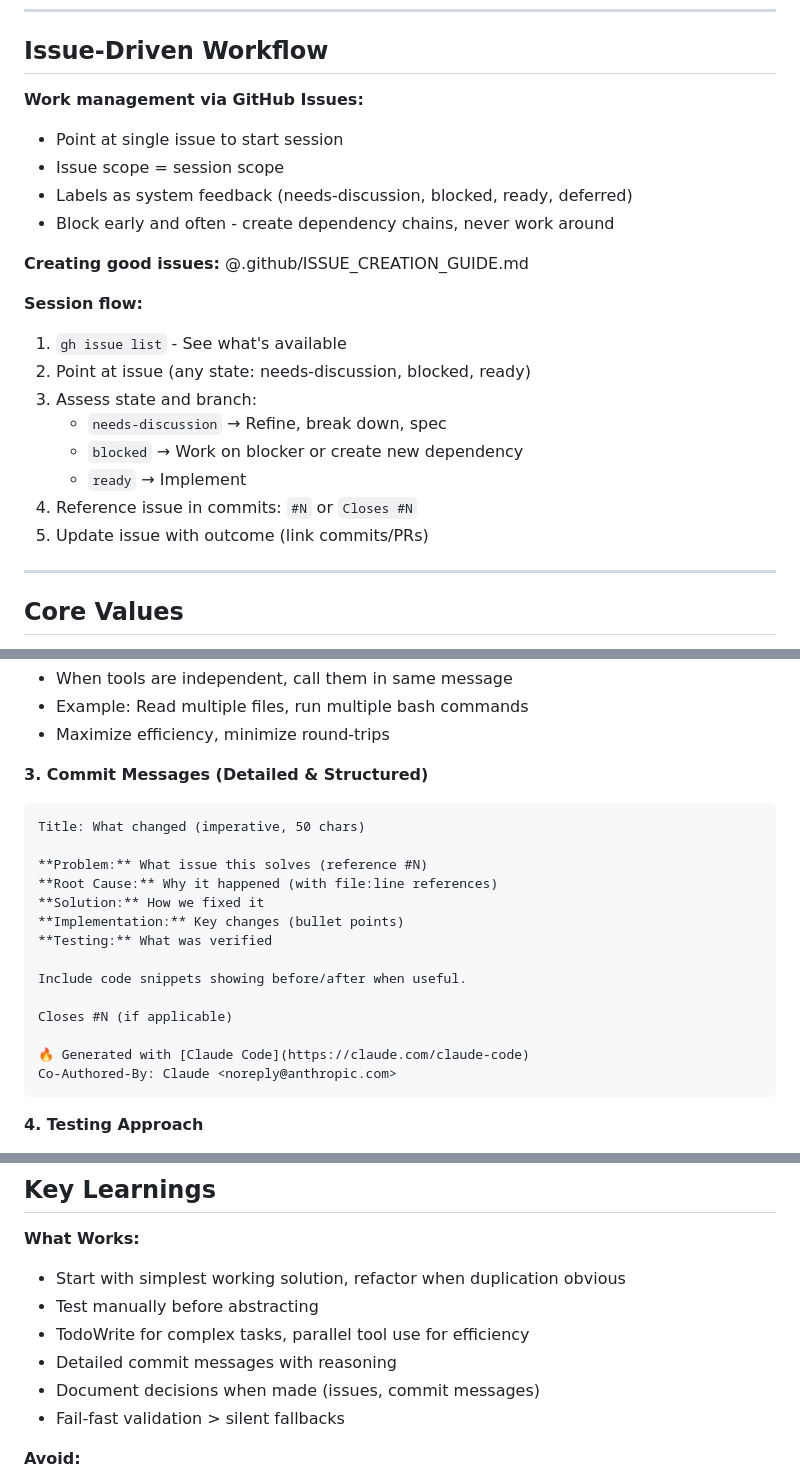
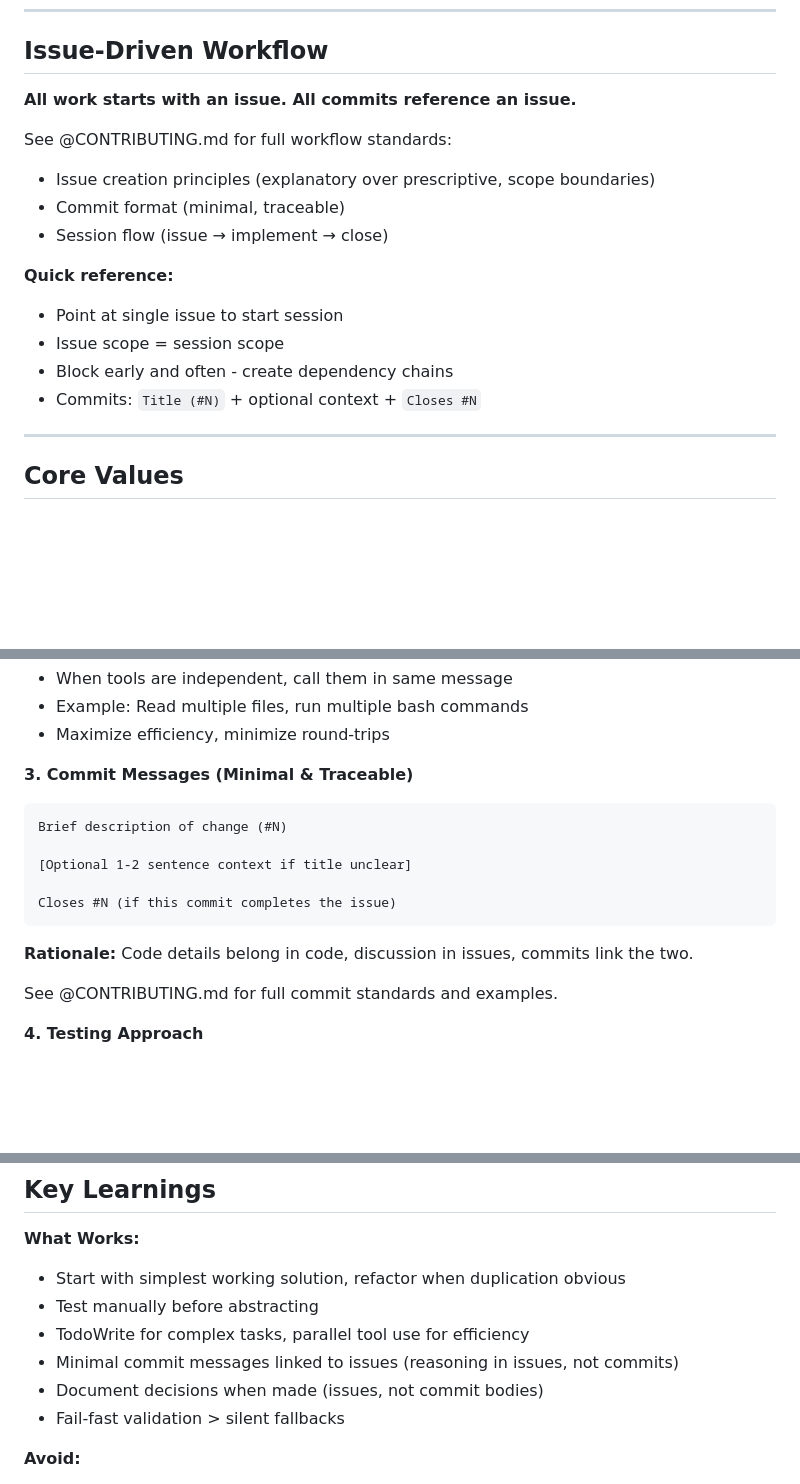
Before and after one commit to ddisisto/selection-protocol, a Markdown page: CLAUDE.md, 3 parts joined by grey strips. Drawn GitHub-style; blank space fills up the shorter version.

````diff
--- a/CLAUDE.md
+++ b/CLAUDE.md
@@ -16,24 +16,18 @@ Twitch streaming experiment where chat votes K/L/X (Kill/Lay/Extend) on organism
 
 ## Issue-Driven Workflow
 
-**Work management via GitHub Issues:**
+**All work starts with an issue. All commits reference an issue.**
+
+See @CONTRIBUTING.md for full workflow standards:
+- Issue creation principles (explanatory over prescriptive, scope boundaries)
+- Commit format (minimal, traceable)
+- Session flow (issue → implement → close)
+
+**Quick reference:**
 - Point at single issue to start session
 - Issue scope = session scope
-- Labels as system feedback (needs-discussion, blocked, ready, deferred)
-- Block early and often - create dependency chains, never work around
-
-**Creating good issues:**
-@.github/ISSUE_CREATION_GUIDE.md
-
-**Session flow:**
-1. `gh issue list` - See what's available
-2. Point at issue (any state: needs-discussion, blocked, ready)
-3. Assess state and branch:
-   - `needs-discussion` → Refine, break down, spec
-   - `blocked` → Work on blocker or create new dependency
-   - `ready` → Implement
-4. Reference issue in commits: `#N` or `Closes #N`
-5. Update issue with outcome (link commits/PRs)
+- Block early and often - create dependency chains
+- Commits: `Title (#N)` + optional context + `Closes #N`
 
 ---
 
@@ -78,23 +72,18 @@ Twitch streaming experiment where chat votes K/L/X (Kill/Lay/Extend) on organism
 - Example: Read multiple files, run multiple bash commands
 - Maximize efficiency, minimize round-trips
 
-**3. Commit Messages (Detailed & Structured)**
+**3. Commit Messages (Minimal & Traceable)**
 ```
-Title: What changed (imperative, 50 chars)
+Brief description of change (#N)
 
-**Problem:** What issue this solves (reference #N)
-**Root Cause:** Why it happened (with file:line references)
-**Solution:** How we fixed it
-**Implementation:** Key changes (bullet points)
-**Testing:** What was verified
+[Optional 1-2 sentence context if title unclear]
 
-Include code snippets showing before/after when useful.
+Closes #N (if this commit completes the issue)
+```
 
-Closes #N (if applicable)
+**Rationale:** Code details belong in code, discussion in issues, commits link the two.
 
-🔥 Generated with [Claude Code](https://claude.com/claude-code)
-Co-Authored-By: Claude <noreply@anthropic.com>
-```
+See @CONTRIBUTING.md for full commit standards and examples.
 
 **4. Testing Approach**
 - Write code first
@@ -226,8 +215,8 @@ python -m src.twitch_bot          # daemon
 - Start with simplest working solution, refactor when duplication obvious
 - Test manually before abstracting
 - TodoWrite for complex tasks, parallel tool use for efficiency
-- Detailed commit messages with reasoning
-- Document decisions when made (issues, commit messages)
+- Minimal commit messages linked to issues (reasoning in issues, not commits)
+- Document decisions when made (issues, not commit bodies)
 - Fail-fast validation > silent fallbacks
 
 **Avoid:**
````
Also changed, not shown: CONTRIBUTING.md (added, +182 -0 lines), docs/archive/ISSUE_CREATION_GUIDE.md (renamed from .github/ISSUE_CREATION_GUIDE.md).
